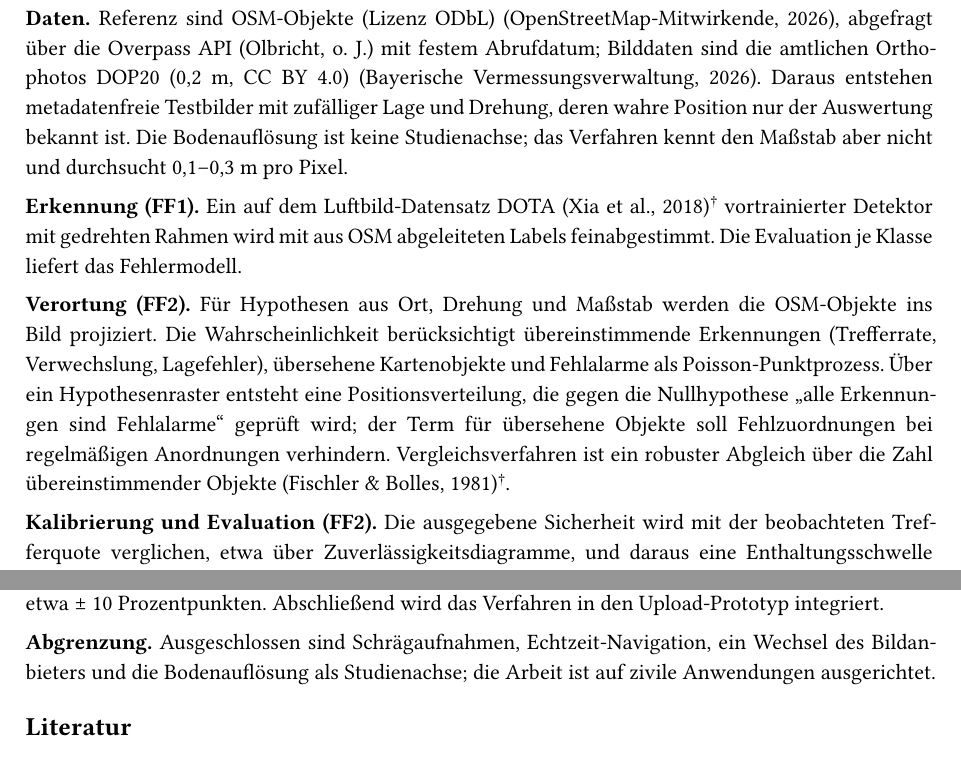
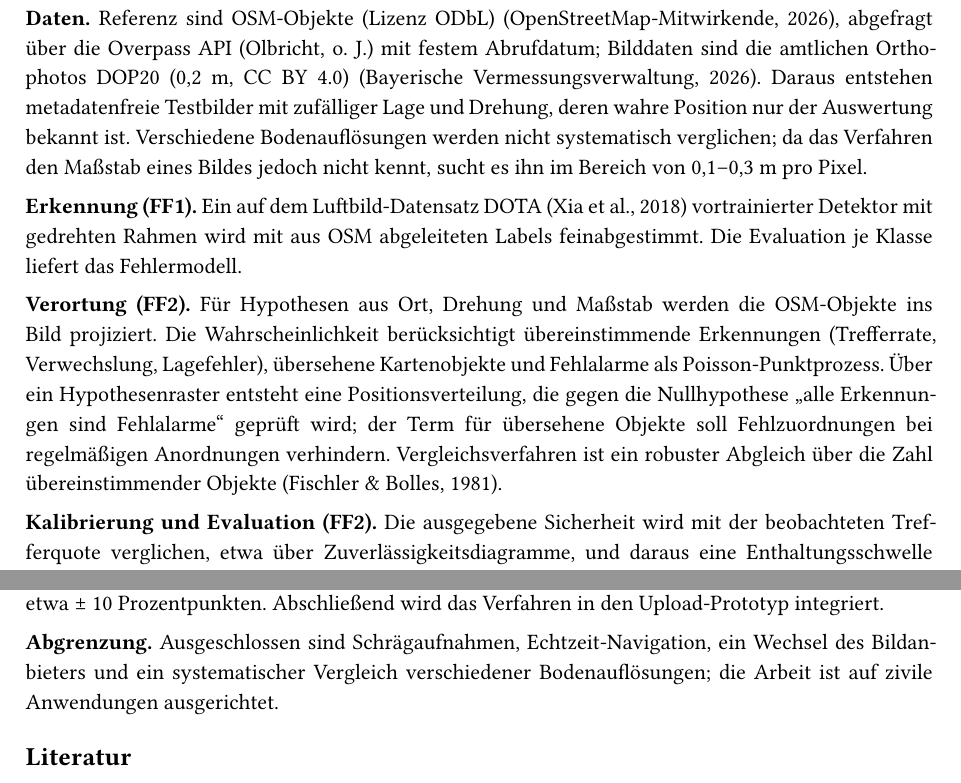
Before and after one commit to kskgwyw-mij/geospatial-intel-brainwork, a Typst document (expose/expose-ki-entwurf.typ): two parts of page 3 of 4, joined at a grey line, cut so that both start at the same text. The pictures show the PDF file expose/expose-ki-entwurf.pdf that the author committed with the source.

Commit message:
expose: remove dagger markers and legend; plain wording instead of 'Studienachse'
Co-Authored-By: Claude Opus 5.5 <noreply@anthropic.com>
Claude-Session: https://claude.ai/code/session_01A9sFxyoubppXy6tsfUd58u

```diff
--- a/expose/expose-ki-entwurf.typ
+++ b/expose/expose-ki-entwurf.typ
@@ -65,7 +65,7 @@ Wissenschaftlich soll (1) die Erkennungsgüte der genannten OSM-Objektklassen in
 
 Methodischer Rahmen ist Design Science Research: Ein Verfahren wird als Artefakt entwickelt und quantitativ evaluiert @hevner2004design#ungeprueft. Der Ablauf folgt dem Prozessmodell von Peffers et al. @peffers2007dsrm#ungeprueft mit den Schritten Problemidentifikation, Zieldefinition (FF1, FF2), Entwurf und Entwicklung (Fehlermodell, Wahrscheinlichkeitsfunktion), Demonstration im Prototyp und Evaluation über Regionen.
 
-*Daten.* Referenz sind OSM-Objekte (Lizenz ODbL) @osm2026, abgefragt über die Overpass API @olbricht_overpass mit festem Abrufdatum; Bilddaten sind die amtlichen Orthophotos DOP20 (0,2 m, CC BY 4.0) @ldbv2026dop20. Daraus entstehen metadatenfreie Testbilder mit zufälliger Lage und Drehung, deren wahre Position nur der Auswertung bekannt ist. Die Bodenauflösung ist keine Studienachse; das Verfahren kennt den Maßstab aber nicht und durchsucht 0,1–0,3 m pro Pixel.
+*Daten.* Referenz sind OSM-Objekte (Lizenz ODbL) @osm2026, abgefragt über die Overpass API @olbricht_overpass mit festem Abrufdatum; Bilddaten sind die amtlichen Orthophotos DOP20 (0,2 m, CC BY 4.0) @ldbv2026dop20. Daraus entstehen metadatenfreie Testbilder mit zufälliger Lage und Drehung, deren wahre Position nur der Auswertung bekannt ist. Verschiedene Bodenauflösungen werden nicht systematisch verglichen; da das Verfahren den Maßstab eines Bildes jedoch nicht kennt, sucht es ihn im Bereich von 0,1–0,3 m pro Pixel.
 
 *Erkennung (FF1).* Ein auf dem Luftbild-Datensatz DOTA @xia2018dota#ungeprueft vortrainierter Detektor mit gedrehten Rahmen wird mit aus OSM abgeleiteten Labels feinabgestimmt. Die Evaluation je Klasse liefert das Fehlermodell.
 
@@ -73,7 +73,7 @@ Methodischer Rahmen ist Design Science Research: Ein Verfahren wird als Artefakt
 
 *Kalibrierung und Evaluation (FF2).* Die ausgegebene Sicherheit wird mit der beobachteten Trefferquote verglichen, etwa über Zuverlässigkeitsdiagramme, und daraus eine Enthaltungsschwelle abgeleitet. Trainings-, Abstimmungs- und Testgebiete werden räumlich getrennt; abgestimmt wird in Miesbach, getestet in Garmisch-Partenkirchen. Gemessen werden Erfolgsquote (Positionsfehler unterhalb einer noch festzulegenden Schwelle), Positions-, Maßstabs- und Richtungsfehler, Kalibrierungsfehler und Enthaltungsrate; rund 100 Testbilder je Bedingung ergeben Konfidenzintervalle von etwa ± 10 Prozentpunkten. Abschließend wird das Verfahren in den Upload-Prototyp integriert.
 
-*Abgrenzung.* Ausgeschlossen sind Schrägaufnahmen, Echtzeit-Navigation, ein Wechsel des Bildanbieters und die Bodenauflösung als Studienachse; die Arbeit ist auf zivile Anwendungen ausgerichtet.
+*Abgrenzung.* Ausgeschlossen sind Schrägaufnahmen, Echtzeit-Navigation, ein Wechsel des Bildanbieters und ein systematischer Vergleich verschiedener Bodenauflösungen; die Arbeit ist auf zivile Anwendungen ausgerichtet.
 
 #set text(size: 10pt)
 #set par(spacing: 0.65em)
```
Also changed, not shown: wiki/log.md (+4 -0 lines), expose/expose-ki-entwurf.pdf, expose/expose-ki-entwurf.typ (3 more changed lines).
